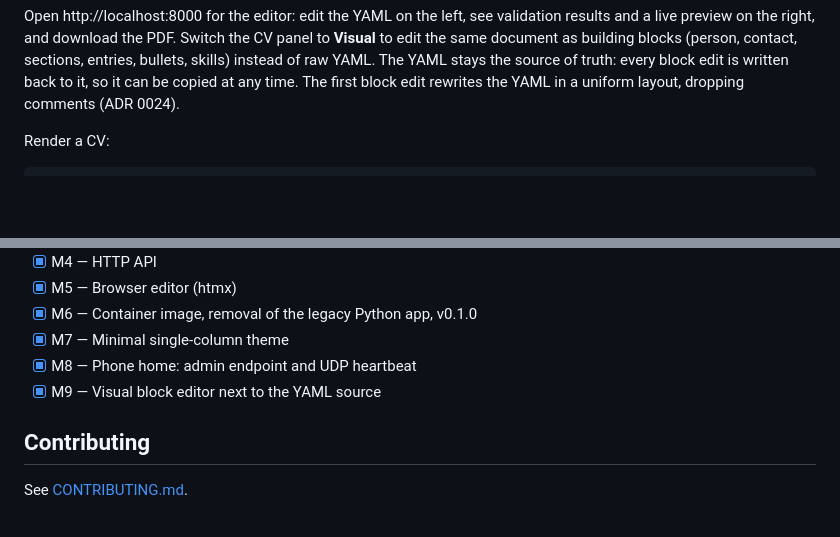
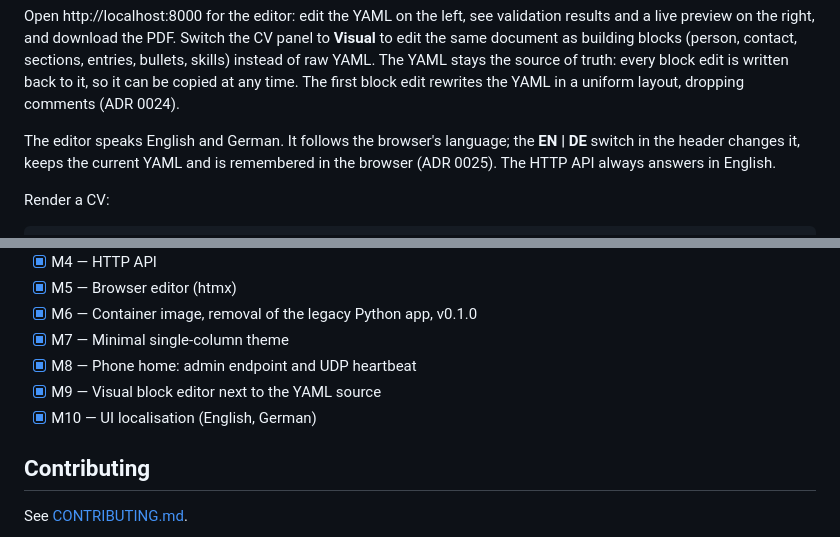
Before and after one commit to sourcloud/yaml2cv, a Markdown page: README.md, 2 parts joined by grey strips. GitHub-like rendering; blank space fills up the shorter version.

Commit message:
docs: document ui languages
Co-Authored-By: Claude Opus 5.5 <noreply@anthropic.com>

```diff
--- a/README.md
+++ b/README.md
@@ -68,6 +68,11 @@ blocks (person, contact, sections, entries, bullets, skills) instead of raw
 YAML. The YAML stays the source of truth: every block edit is written back
 to it, so it can be copied at any time. The first block edit rewrites the
 YAML in a uniform layout, dropping comments (ADR 0024).
+
+The editor speaks English and German. It follows the browser's language;
+the **EN | DE** switch in the header changes it, keeps the current YAML and
+is remembered in the browser (ADR 0025). The HTTP API always answers in
+English.
 
 Render a CV:
 
@@ -198,6 +203,7 @@ can reach. The format is documented in
 - [x] M7 — Minimal single-column theme
 - [x] M8 — Phone home: admin endpoint and UDP heartbeat
 - [x] M9 — Visual block editor next to the YAML source
+- [x] M10 — UI localisation (English, German)
 
 ## Contributing
 
```
